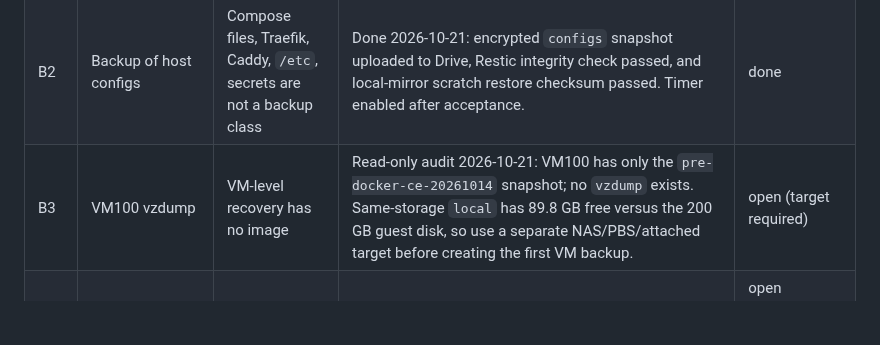
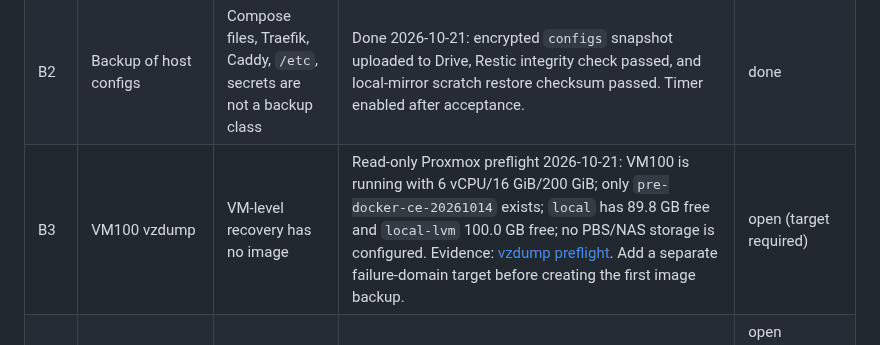
Before and after one commit to dungxbuif/Homelab, a Markdown page: docs/BACKLOG.md, the part around the change. Rendered like a GitHub page; blank space fills up the shorter version.

Commit message:
docs: record VM100 vzdump preflight

```diff
--- a/docs/BACKLOG.md
+++ b/docs/BACKLOG.md
@@ -38,7 +38,7 @@ Status values: `open`, `ready` (script prepared, not run), `blocked`, `decision`
 |---|---|---|---|---|
 | B1 | Remote Drive restore acceptance | Backups are unproven until a full restore works | Passed all four current backup classes: `database-instances` PostgreSQL 17/pgvector restore with 226 relations; GitLab native archive and SQL restore with 928 relations, 3 users and 5 projects; shared `databases` payload checksums plus native `bds_prod` and CouchDB `obsidian_vault` restores; RustFS payload checksums plus `mac-ocr` S3 restore with 62 objects. Evidence: [GitLab](./deployments/gitlab-restore-acceptance-2026-10-21.md), [databases](./deployments/databases-restore-acceptance-2026-10-21.md), [RustFS](./deployments/rustfs-restore-acceptance-2026-10-21.md). Full GitLab application boot remains an optional higher-cost drill; monthly unattended restore is B8. | done 2026-10-21 |
 | B2 | Backup of host configs | Compose files, Traefik, Caddy, `/etc`, secrets are not a backup class | Done 2026-10-21: encrypted `configs` snapshot uploaded to Drive, Restic integrity check passed, and local-mirror scratch restore checksum passed. Timer enabled after acceptance. | done |
-| B3 | VM100 vzdump | VM-level recovery has no image | Read-only audit 2026-10-21: VM100 has only the `pre-docker-ce-20261014` snapshot; no `vzdump` exists. Same-storage `local` has 89.8 GB free versus the 200 GB guest disk, so use a separate NAS/PBS/attached target before creating the first VM backup. | open (target required) |
+| B3 | VM100 vzdump | VM-level recovery has no image | Read-only Proxmox preflight 2026-10-21: VM100 is running with 6 vCPU/16 GiB/200 GiB; only `pre-docker-ce-20261014` exists; `local` has 89.8 GB free and `local-lvm` 100.0 GB free; no PBS/NAS storage is configured. Evidence: [vzdump preflight](./deployments/vm100-vzdump-preflight-2026-10-21.md). Add a separate failure-domain target before creating the first image backup. | open (target required) |
 | B4 | Dead-man's switch and alerts | A silent scheduler failure goes unnoticed | Daily successful health summary is now sent to Mezon; health now covers `configs` as well as the application backup classes. Remaining work is per-class dead-man/Uptime Kuma and external heartbeat | open (success summary and configs coverage done; dead-man pending) |
 | B5 | Health check false negatives | 2026-10-19 health failed only because retention held the lock for 45 minutes | Lock-aware health deployed to VM100 and Pi5; upload confirms snapshot metadata immediately, while structural checks run in retention and Sunday deep-verify reads 10% of packs; schedules are spaced after observed DB runtime. Live health recheck passed with all timers enabled/active and the lock free. | done (continue observing weekly verify) |
 | B6 | VM100 disk pressure | On 2026-10-18 only 105 MB was free: GitLab backup and retention failed | Maintenance policy is active; health warns at 85% and fails at 92%; the monthly restore payload was cleaned, and the active GitLab run was retained at keep=2 after remote post-check. VM100 currently has about 29 GB free / 86% used. Evidence: [disk audit](./deployments/vm100-disk-audit-2026-10-21.md). Remaining work is the explicit review of old incomplete markers and rollback images; no broad Docker prune is justified. | open (partial; stale marker and rollback review remains) |
```
Also changed, not shown: docs/deployments/vm100-vzdump-preflight-2026-10-21.md (added, +32 -0 lines).
